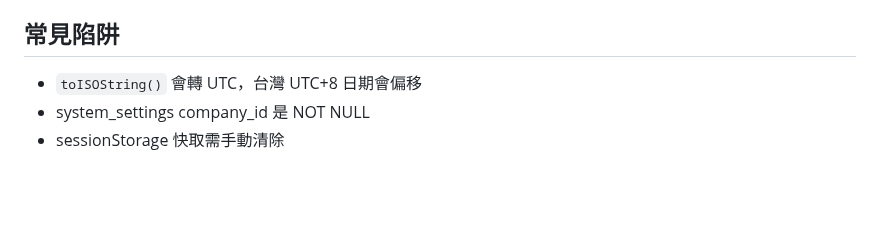
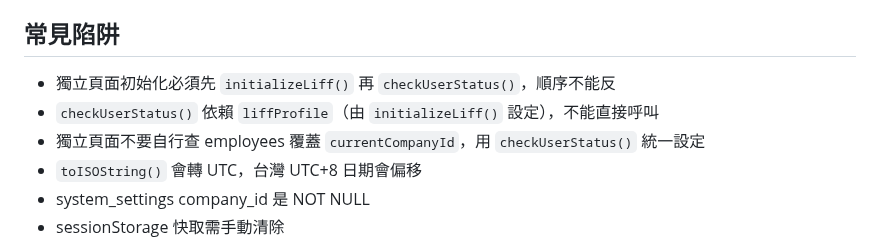
Before and after one commit to holaadam-tw/hr-attendance-liff, a Markdown page: .claude/memory/architecture.md, the part around the change. Drawn GitHub-style; blank space fills up the shorter version.

Commit message:
docs: 架構筆記新增獨立頁面初始化陷阱提醒
Co-Authored-By: Claude Opus 4.6 <noreply@anthropic.com>

```diff
--- a/.claude/memory/architecture.md
+++ b/.claude/memory/architecture.md
@@ -36,6 +36,9 @@ async function saveSetting(key, value, description) {
 5. `applyFeatureVisibility()` — DOM 顯示/隱藏
 
 ## 常見陷阱
+- 獨立頁面初始化必須先 `initializeLiff()` 再 `checkUserStatus()`，順序不能反
+- `checkUserStatus()` 依賴 `liffProfile`（由 `initializeLiff()` 設定），不能直接呼叫
+- 獨立頁面不要自行查 employees 覆蓋 `currentCompanyId`，用 `checkUserStatus()` 統一設定
 - `toISOString()` 會轉 UTC，台灣 UTC+8 日期會偏移
 - system_settings company_id 是 NOT NULL
 - sessionStorage 快取需手動清除
```
